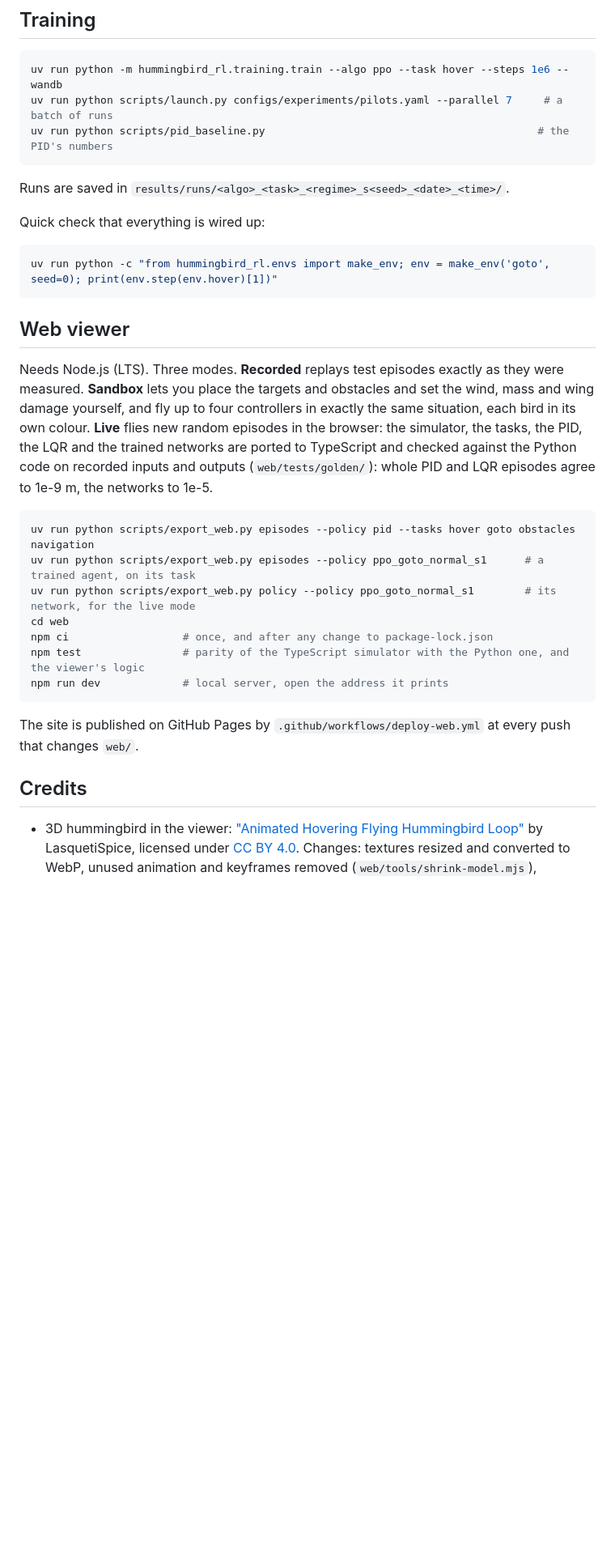
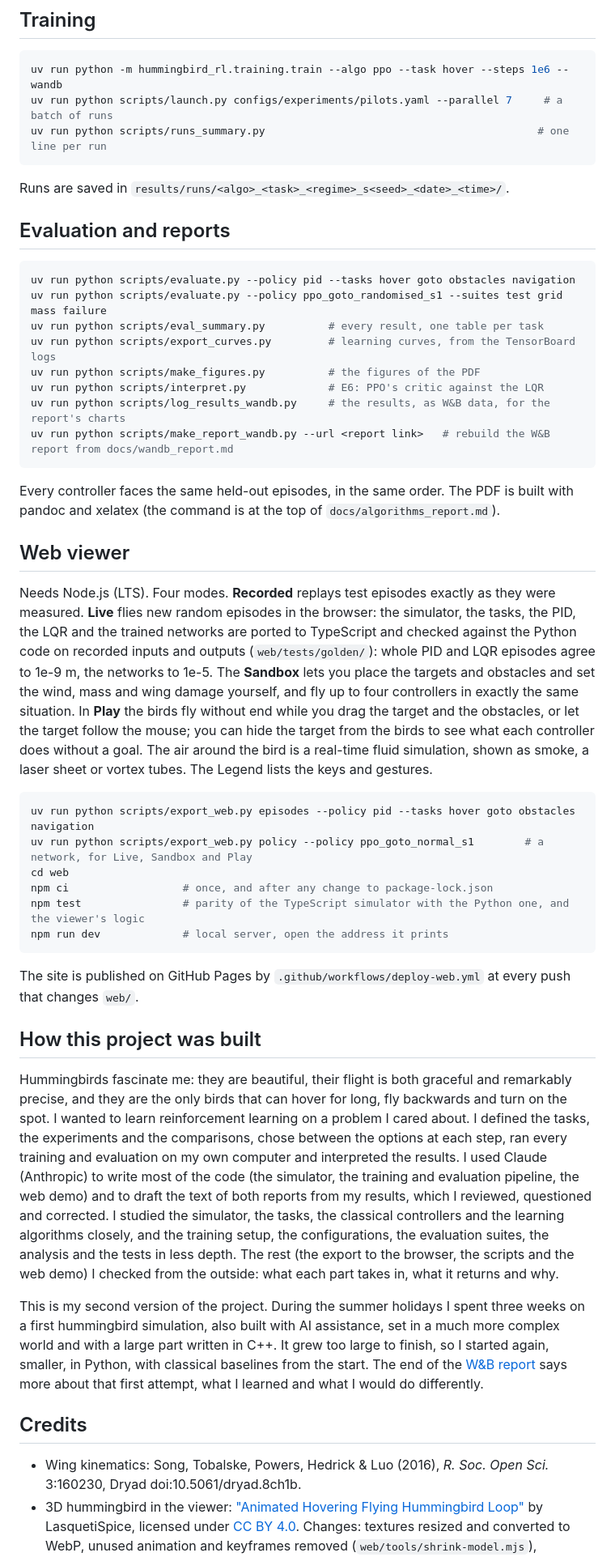
Before and after one commit to NCA1431/hummingbird-rl, a Markdown page: README.md, the part around one of its changes. Shown at 81% size. Rendered like a GitHub page; blank space fills up the shorter version.

Commit message:
README: the finished project, links, findings, how it was built

````diff
--- a/README.md
+++ b/README.md
@@ -43,29 +75,42 @@ data/vanderbilt/  hummingbird wing kinematics (Song et al. 2016, Dryad doi:10.50
 ```powershell
 uv run python -m hummingbird_rl.training.train --algo ppo --task hover --steps 1e6 --wandb
 uv run python scripts/launch.py configs/experiments/pilots.yaml --parallel 7     # a batch of runs
-uv run python scripts/pid_baseline.py                                           # the PID's numbers
+uv run python scripts/runs_summary.py                                           # one line per run
 ```
 
 Runs are saved in `results/runs/<algo>_<task>_<regime>_s<seed>_<date>_<time>/`.
 
-Quick check that everything is wired up:
+## Evaluation and reports
 
 ```powershell
-uv run python -c "from hummingbird_rl.envs import make_env; env = make_env('goto', seed=0); print(env.step(env.hover)[1])"
+uv run python scripts/evaluate.py --policy pid --tasks hover goto obstacles navigation
+uv run python scripts/evaluate.py --policy ppo_goto_randomised_s1 --suites test grid mass failure
+uv run python scripts/eval_summary.py          # every result, one table per task
+uv run python scripts/export_curves.py         # learning curves, from the TensorBoard logs
+uv run python scripts/make_figures.py          # the figures of the PDF
+uv run python scripts/interpret.py             # E6: PPO's critic against the LQR
+uv run python scripts/log_results_wandb.py     # the results, as W&B data, for the report's charts
+uv run python scripts/make_report_wandb.py --url <report link>   # rebuild the W&B report from docs/wandb_report.md
 ```
+
+Every controller faces the same held-out episodes, in the same order. The PDF is built with pandoc and
+xelatex (the command is at the top of `docs/algorithms_report.md`).
 
 ## Web viewer
 
-Needs Node.js (LTS). Three modes. **Recorded** replays test episodes exactly as they were measured.
-**Sandbox** lets you place the targets and obstacles and set the wind, mass and wing damage yourself,
-and fly up to four controllers in exactly the same situation, each bird in its own colour. **Live** flies new random episodes in the browser: the simulator, the tasks, the PID, the LQR and the
-trained networks are ported to TypeScript and checked against the Python code on recorded inputs and
-outputs (`web/tests/golden/`): whole PID and LQR episodes agree to 1e-9 m, the networks to 1e-5.
+Needs Node.js (LTS). Four modes. **Recorded** replays test episodes exactly as they were measured. **Live**
+flies new random episodes in the browser: the simulator, the tasks, the PID, the LQR and the trained
+networks are ported to TypeScript and checked against the Python code on recorded inputs and outputs
+(`web/tests/golden/`): whole PID and LQR episodes agree to 1e-9 m, the networks to 1e-5. The **Sandbox**
+lets you place the targets and obstacles and set the wind, mass and wing damage yourself, and fly up to four
+controllers in exactly the same situation. In **Play** the birds fly without end while you drag the target
+and the obstacles, or let the target follow the mouse; you can hide the target from the birds to see what
+each controller does without a goal. The air around the bird is a real-time fluid simulation, shown as
+smoke, a laser sheet or vortex tubes. The Legend lists the keys and gestures.
 
 ```powershell
 uv run python scripts/export_web.py episodes --policy pid --tasks hover goto obstacles navigation
-uv run python scripts/export_web.py episodes --policy ppo_goto_normal_s1      # a trained agent, on its task
-uv run python scripts/export_web.py policy --policy ppo_goto_normal_s1        # its network, for the live mode
+uv run python scripts/export_web.py policy --policy ppo_goto_normal_s1        # a network, for Live, Sandbox and Play
 cd web
 npm ci                  # once, and after any change to package-lock.json
 npm test                # parity of the TypeScript simulator with the Python one, and the viewer's logic
@@ -74,8 +119,29 @@ npm run dev             # local server, open the address it prints
 
 The site is published on GitHub Pages by `.github/workflows/deploy-web.yml` at every push that changes `web/`.
 
+## How this project was built
+
+Hummingbirds fascinate me: they are beautiful, their flight is both graceful and remarkably precise, and
+they are the only birds that can hover for long, fly backwards and turn on the spot. I wanted to learn
+reinforcement learning on a problem I cared about. I defined the tasks, the experiments and the
+comparisons, chose between the options at each step, ran every training and evaluation on my own computer
+and interpreted the results. I used Claude (Anthropic) to write most of the code (the simulator, the
+training and evaluation pipeline, the web demo) and to draft the text of both reports from my results,
+which I reviewed, questioned and corrected. I studied the simulator, the tasks, the classical controllers
+and the learning algorithms closely, and the training setup, the configurations, the evaluation suites, the
+analysis and the tests in less depth. The rest (the export to the browser, the scripts and the web demo) I
+checked from the outside: what each part takes in, what it returns and why.
+
+This is my second version of the project. During the summer holidays I spent three weeks on a first
+hummingbird simulation, also built with AI assistance, set in a much more complex world and with a large
+part written in C++. It grew too large to finish, so I started again, smaller, in Python, with classical
+baselines from the start. The end of the [W&B report](https://forge.coreweave.com/wandb/nca1431-centralesup-lec/hummingbird-rl/reports/Teaching-a-simulated-hummingbird-to-fly-deep-RL-against-classical-control--VmlldzoxODE3NDkwOA) says more about that first attempt,
+what I learned and what I would do differently.
+
 ## Credits
 
+- Wing kinematics: Song, Tobalske, Powers, Hedrick & Luo (2016), *R. Soc. Open Sci.* 3:160230,
+  Dryad doi:10.5061/dryad.8ch1b.
 - 3D hummingbird in the viewer: ["Animated Hovering Flying Hummingbird Loop"](https://sketchfab.com/3d-models/animated-hovering-flying-hummingbird-loop-102884713a2742ce829e368d2a790c45)
   by LasquetiSpice, licensed under [CC BY 4.0](https://creativecommons.org/licenses/by/4.0/). Changes: textures
   resized and converted to WebP, unused animation and keyframes removed (`web/tools/shrink-model.mjs`), rendered
````
Also changed, not shown: other parts of README.md (+50 -14 lines).
